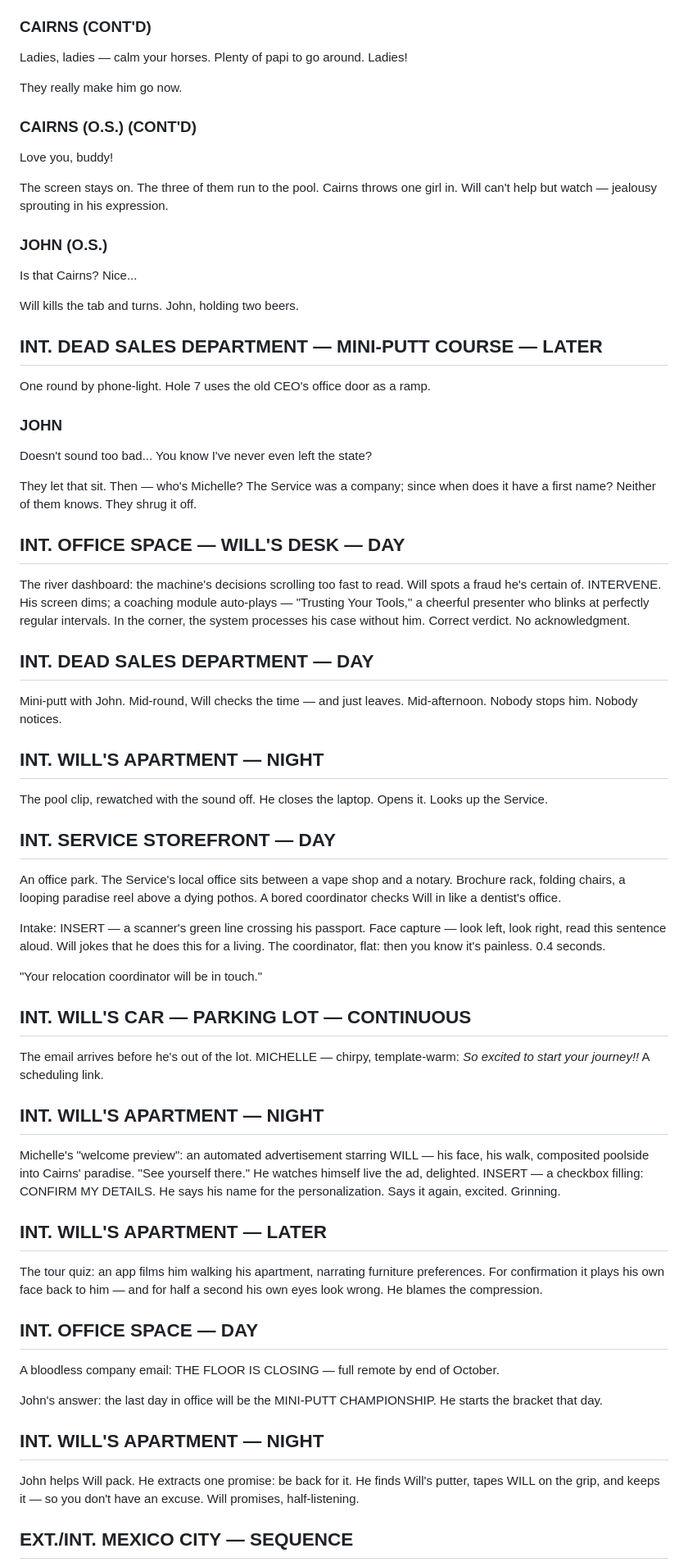
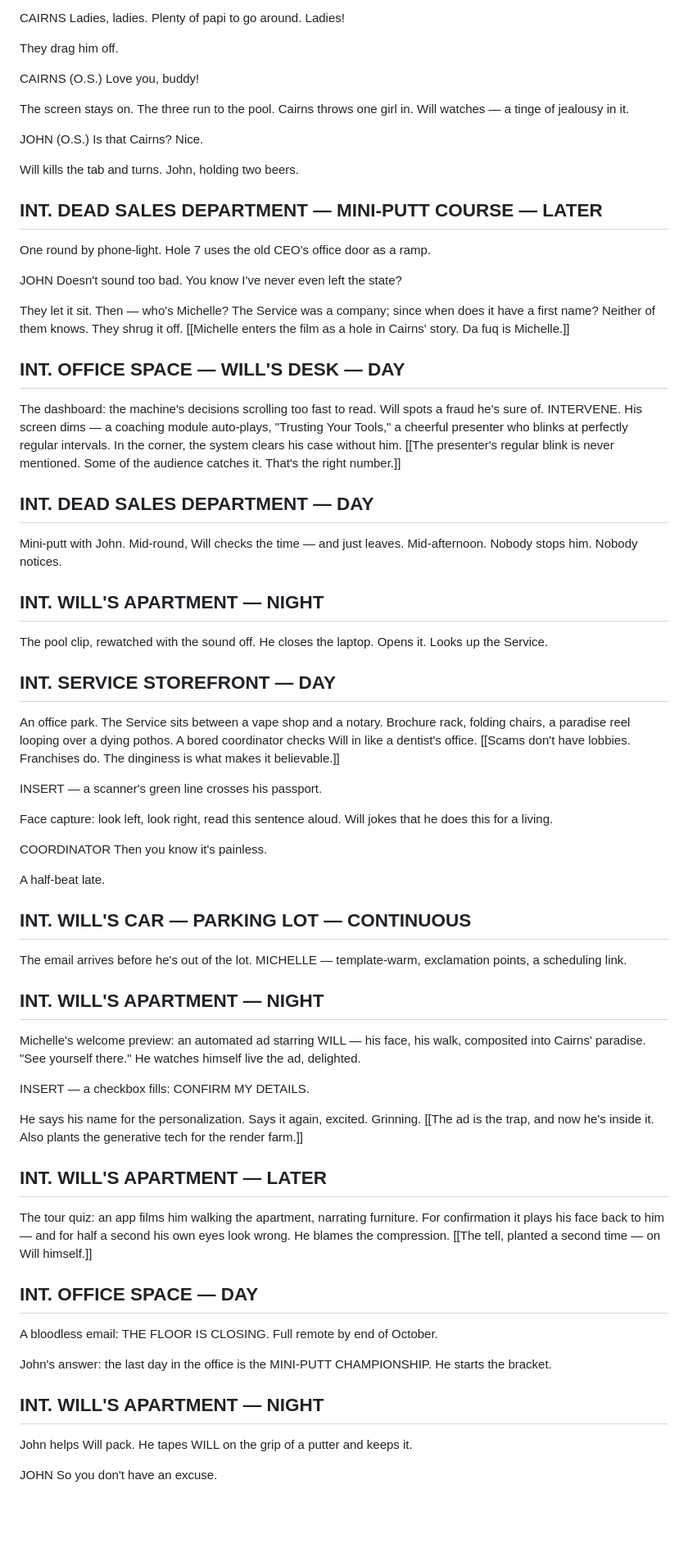
Before and after one commit to sachdm/NOMAD_v2, a Markdown page: entries/script.md, the part around one of its changes. Shown at 82% size. Rendered like a GitHub page; blank space fills up the shorter version.

```diff
--- a/entries/script.md
+++ b/entries/script.md
@@ -81,20 +77,17 @@ The girls escalate — from decoration, to distraction, to pulling him out of fr
 Anyway — you know I'm tight with Michelle. Say the word, I'll get you set up.
 
-### CAIRNS (CONT'D)
+CAIRNS
+Ladies, ladies. Plenty of papi to go around. Ladies!
 
-Ladies, ladies — calm your horses. Plenty of papi to go around. Ladies!
+They drag him off.
 
-They really make him go now.
-
-### CAIRNS (O.S.) (CONT'D)
-
+CAIRNS (O.S.)
 Love you, buddy!
 
-The screen stays on. The three of them run to the pool. Cairns throws one girl in. Will can't help but watch — jealousy sprouting in his expression.
+The screen stays on. The three run to the pool. Cairns throws one girl in. Will watches — a tinge of jealousy in it.
 
-### JOHN (O.S.)
-
-Is that Cairns? Nice...
+JOHN (O.S.)
+Is that Cairns? Nice.
 
 Will kills the tab and turns. John, holding two beers.
 
@@ -102,15 +95,14 @@ Will kills the tab and turns. John, holding two beers.
 
 One round by phone-light. Hole 7 uses the old CEO's office door as a ramp.
 
-### JOHN
+JOHN
+Doesn't sound too bad. You know I've never even left the state?
 
-Doesn't sound too bad... You know I've never even left the state?
-
-They let that sit. Then — who's Michelle? The Service was a company; since when does it have a first name? Neither of them knows. They shrug it off.
+They let it sit. Then — who's Michelle? The Service was a company; since when does it have a first name? Neither of them knows. They shrug it off. [[Michelle enters the film as a hole in Cairns' story. Da fuq is Michelle.]]
 
 ## INT. OFFICE SPACE — WILL'S DESK — DAY
 
-The river dashboard: the machine's decisions scrolling too fast to read. Will spots a fraud he's certain of. INTERVENE. His screen dims; a coaching module auto-plays — "Trusting Your Tools," a cheerful presenter who blinks at perfectly regular intervals. In the corner, the system processes his case without him. Correct verdict. No acknowledgment.
+The dashboard: the machine's decisions scrolling too fast to read. Will spots a fraud he's sure of. INTERVENE. His screen dims — a coaching module auto-plays, "Trusting Your Tools," a cheerful presenter who blinks at perfectly regular intervals. In the corner, the system clears his case without him. [[The presenter's regular blink is never mentioned. Some of the audience catches it. That's the right number.]]
 
 ## INT. DEAD SALES DEPARTMENT — DAY
 
@@ -122,33 +114,43 @@ The pool clip, rewatched with the sound off. He closes the laptop. Opens it. Loo
 
 ## INT. SERVICE STOREFRONT — DAY
 
-An office park. The Service's local office sits between a vape shop and a notary. Brochure rack, folding chairs, a looping paradise reel above a dying pothos. A bored coordinator checks Will in like a dentist's office.
+An office park. The Service sits between a vape shop and a notary. Brochure rack, folding chairs, a paradise reel looping over a dying pothos. A bored coordinator checks Will in like a dentist's office. [[Scams don't have lobbies. Franchises do. The dinginess is what makes it believable.]]
 
-Intake: INSERT — a scanner's green line crossing his passport. Face capture — look left, look right, read this sentence aloud. Will jokes that he does this for a living. The coordinator, flat: then you know it's painless. 0.4 seconds.
+INSERT — a scanner's green line crosses his passport.
 
-"Your relocation coordinator will be in touch."
+Face capture: look left, look right, read this sentence aloud. Will jokes that he does this for a living.
+
+COORDINATOR
+Then you know it's painless.
+
+A half-beat late.
 
 ## INT. WILL'S CAR — PARKING LOT — CONTINUOUS
 
-The email arrives before he's out of the lot. MICHELLE — chirpy, template-warm: *So excited to start your journey!!* A scheduling link.
+The email arrives before he's out of the lot. MICHELLE — template-warm, exclamation points, a scheduling link.
 
 ## INT. WILL'S APARTMENT — NIGHT
 
-Michelle's "welcome preview": an automated advertisement starring WILL — his face, his walk, composited poolside into Cairns' paradise. "See yourself there." He watches himself live the ad, delighted. INSERT — a checkbox filling: CONFIRM MY DETAILS. He says his name for the personalization. Says it again, excited. Grinning.
+Michelle's welcome preview: an automated ad starring WILL — his face, his walk, composited into Cairns' paradise. "See yourself there." He watches himself live the ad, delighted.
+
+INSERT — a checkbox fills: CONFIRM MY DETAILS.
+
+He says his name for the personalization. Says it again, excited. Grinning. [[The ad is the trap, and now he's inside it. Also plants the generative tech for the render farm.]]
 
 ## INT. WILL'S APARTMENT — LATER
 
-The tour quiz: an app films him walking his apartment, narrating furniture preferences. For confirmation it plays his own face back to him — and for half a second his own eyes look wrong. He blames the compression.
+The tour quiz: an app films him walking the apartment, narrating furniture. For confirmation it plays his face back to him — and for half a second his own eyes look wrong. He blames the compression. [[The tell, planted a second time — on Will himself.]]
 
 ## INT. OFFICE SPACE — DAY
 
-A bloodless company email: THE FLOOR IS CLOSING — full remote by end of October.
+A bloodless email: THE FLOOR IS CLOSING. Full remote by end of October.
 
-John's answer: the last day in office will be the MINI-PUTT CHAMPIONSHIP. He starts the bracket that day.
+John's answer: the last day in the office is the MINI-PUTT CHAMPIONSHIP. He starts the bracket.
 
 ## INT. WILL'S APARTMENT — NIGHT
 
-John helps Will pack. He extracts one promise: be back for it. He finds Will's putter, tapes WILL on the grip, and keeps it — so you don't have an excuse. Will promises, half-listening.
+John helps Will pack. He tapes WILL on the grip of a putter and keeps it.
 
-## EXT./INT. MEXICO CITY — SEQUENCE
+JOHN
+So you don't have an excuse.
 
```
Also changed, not shown: other parts of entries/script.md (+86 -62 lines), entries/dev-format-critique.md (added, +20 -0 lines).
